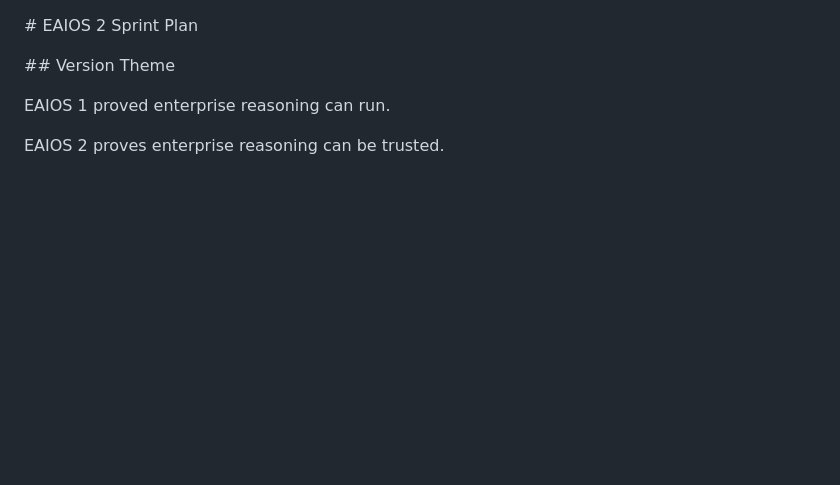
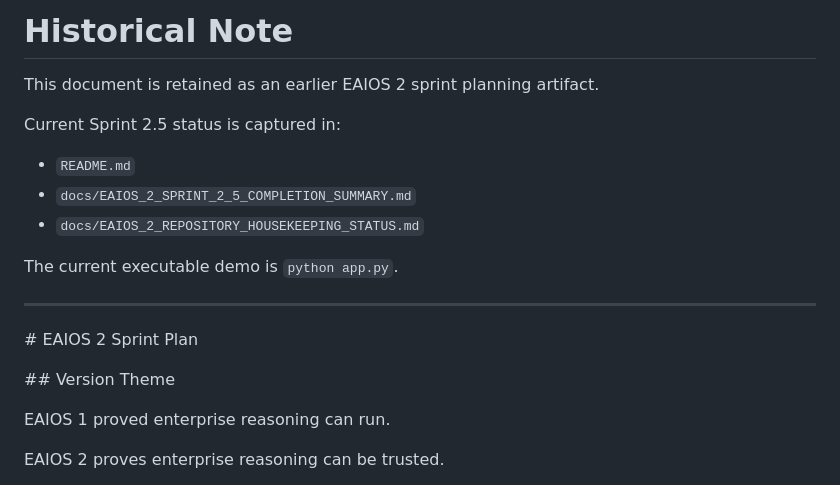
Before and after one commit to rajahsub-lgtm/enterprise-ai-os, a Markdown page: docs/EAIOS_2_SPRINT_PLAN.md, the part around one of its changes. Drawn GitHub-style; blank space fills up the shorter version.

Commit message:
Update Sprint 2.5 final planning docs

```diff
--- a/docs/EAIOS_2_SPRINT_PLAN.md
+++ b/docs/EAIOS_2_SPRINT_PLAN.md
@@ -1,3 +1,16 @@
+# Historical Note
+
+This document is retained as an earlier EAIOS 2 sprint planning artifact.
+
+Current Sprint 2.5 status is captured in:
+
+- `README.md`
+- `docs/EAIOS_2_SPRINT_2_5_COMPLETION_SUMMARY.md`
+- `docs/EAIOS_2_REPOSITORY_HOUSEKEEPING_STATUS.md`
+
+The current executable demo is `python app.py`.
+
+---
 \# EAIOS 2 Sprint Plan
 
 
```
Also changed, not shown: other parts of docs/EAIOS_2_SPRINT_PLAN.md (+31 -31 lines), docs/EAIOS_2_SPRINT_2_5_PLAN.md (+57 -42 lines).
